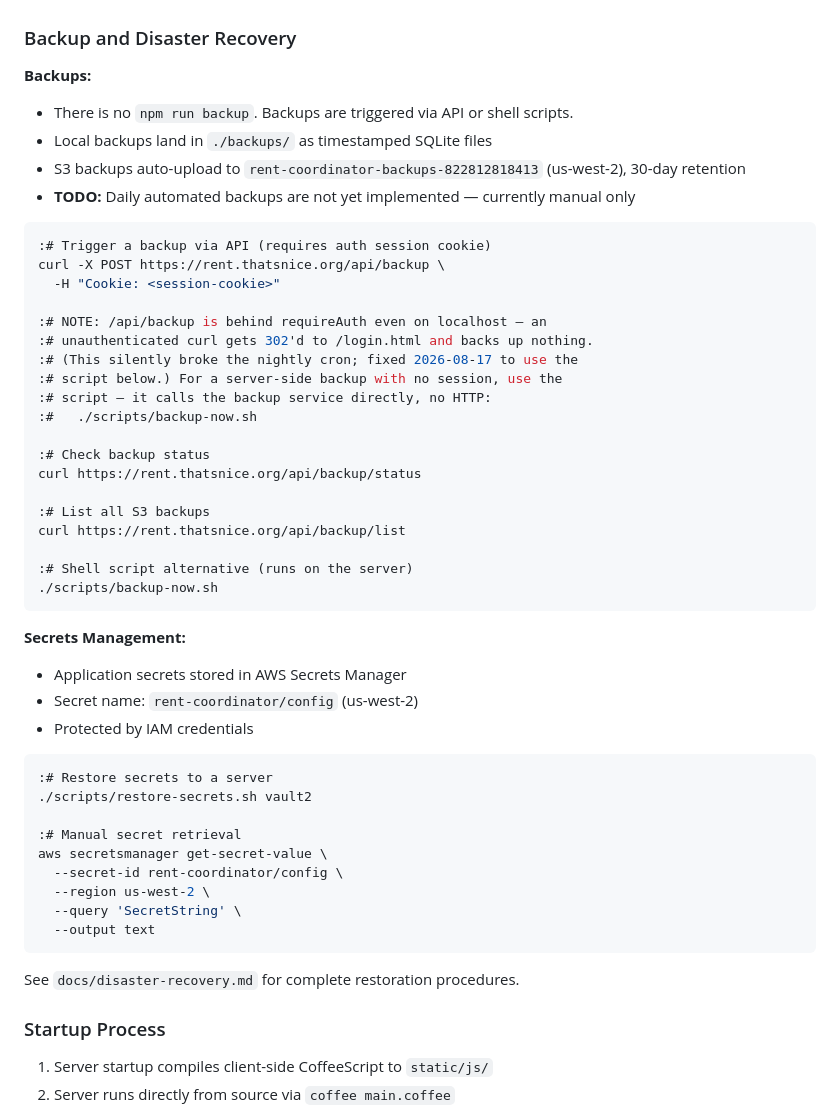
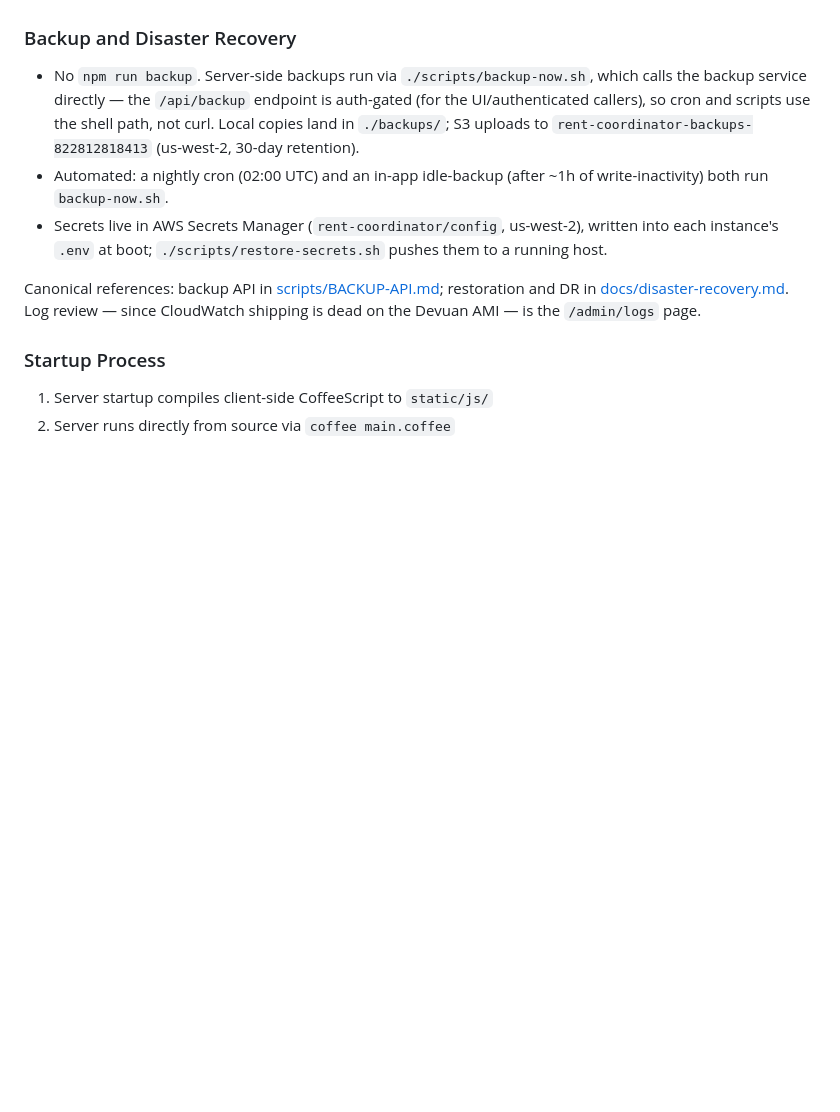
Before and after one commit to rdeforest/RentCoordinator, a Markdown page: CLAUDE.md, the part around one of its changes. GitHub-like rendering; blank space fills up the shorter version.

````diff
--- a/CLAUDE.md
+++ b/CLAUDE.md
@@ -270,52 +251,21 @@ See `docs/event-model.md` for the full event model.
 
 ### Backup and Disaster Recovery
 
-**Backups:**
-- There is no `npm run backup`. Backups are triggered via API or shell scripts.
-- Local backups land in `./backups/` as timestamped SQLite files
-- S3 backups auto-upload to `rent-coordinator-backups-822812818413` (us-west-2), 30-day retention
-- **TODO:** Daily automated backups are not yet implemented — currently manual only
+- No `npm run backup`. Server-side backups run via `./scripts/backup-now.sh`,
+  which calls the backup service directly — the `/api/backup` endpoint is
+  auth-gated (for the UI/authenticated callers), so cron and scripts use the
+  shell path, not curl. Local copies land in `./backups/`; S3 uploads to
+  `rent-coordinator-backups-822812818413` (us-west-2, 30-day retention).
+- Automated: a nightly cron (02:00 UTC) and an in-app idle-backup (after ~1h
+  of write-inactivity) both run `backup-now.sh`.
+- Secrets live in AWS Secrets Manager (`rent-coordinator/config`, us-west-2),
+  written into each instance's `.env` at boot; `./scripts/restore-secrets.sh`
+  pushes them to a running host.
 
-```bash
-:# Trigger a backup via API (requires auth session cookie)
-curl -X POST https://rent.thatsnice.org/api/backup \
-  -H "Cookie: <session-cookie>"
-
-:# NOTE: /api/backup is behind requireAuth even on localhost — an
-:# unauthenticated curl gets 302'd to /login.html and backs up nothing.
-:# (This silently broke the nightly cron; fixed 2026-08-17 to use the
-:# script below.) For a server-side backup with no session, use the
-:# script — it calls the backup service directly, no HTTP:
-:#   ./scripts/backup-now.sh
-
-:# Check backup status
-curl https://rent.thatsnice.org/api/backup/status
-
-:# List all S3 backups
-curl https://rent.thatsnice.org/api/backup/list
-
-:# Shell script alternative (runs on the server)
-./scripts/backup-now.sh
-```
-
-**Secrets Management:**
-- Application secrets stored in AWS Secrets Manager
-- Secret name: `rent-coordinator/config` (us-west-2)
-- Protected by IAM credentials
-
-```bash
-:# Restore secrets to a server
-./scripts/restore-secrets.sh vault2
-
-:# Manual secret retrieval
-aws secretsmanager get-secret-value \
-  --secret-id rent-coordinator/config \
-  --region us-west-2 \
-  --query 'SecretString' \
-  --output text
-```
-
-See `docs/disaster-recovery.md` for complete restoration procedures.
+Canonical references: backup API in
+[scripts/BACKUP-API.md](scripts/BACKUP-API.md); restoration and DR in
+[docs/disaster-recovery.md](docs/disaster-recovery.md). Log review — since
+CloudWatch shipping is dead on the Devuan AMI — is the `/admin/logs` page.
 
 ### Startup Process
 1. Server startup compiles client-side CoffeeScript to `static/js/`
````
Also changed, not shown: other parts of CLAUDE.md (+14 -33 lines).
